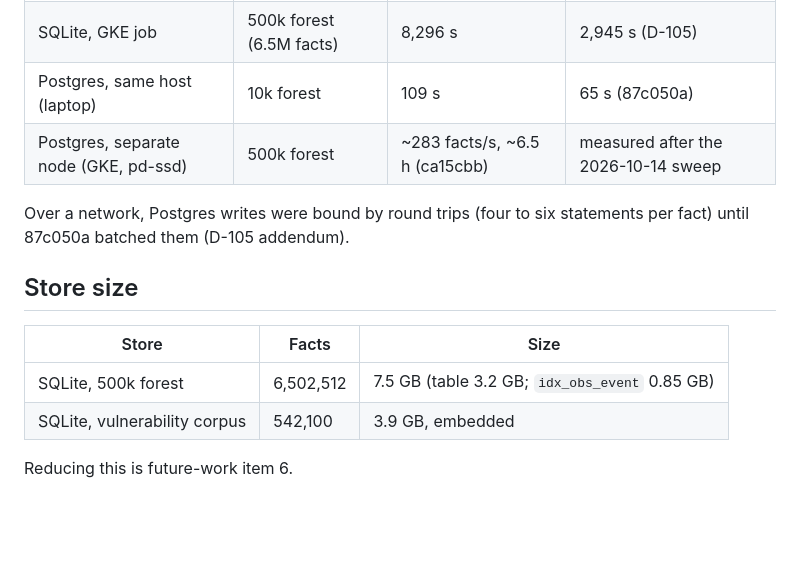
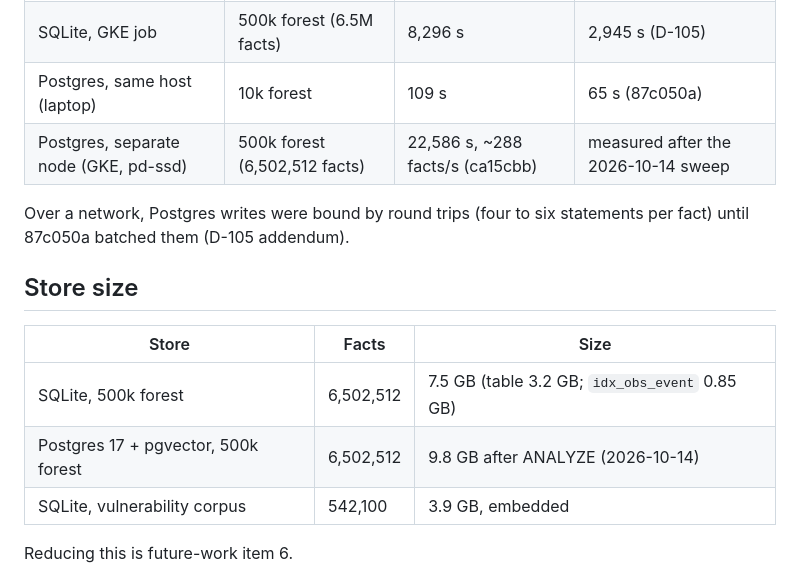
Before and after one commit to seahop/loomctx, a Markdown page: docs/performance.md, the part around the change. Rendered like a GitHub page; blank space fills up the shorter version.

Commit message:
docs(performance): the Postgres 500k load, 22,586 s, 9.8 GB
Co-Authored-By: Claude Opus 5.5 <noreply@anthropic.com>

```diff
--- a/docs/performance.md
+++ b/docs/performance.md
@@ -80,7 +80,7 @@ Through the LDAP connector, as a user loads data:
 | SQLite, GKE job | 10k forest (175,560 facts) | 173 s | 39 s (D-105) |
 | SQLite, GKE job | 500k forest (6.5M facts) | 8,296 s | 2,945 s (D-105) |
 | Postgres, same host (laptop) | 10k forest | 109 s | 65 s (87c050a) |
-| Postgres, separate node (GKE, pd-ssd) | 500k forest | ~283 facts/s, ~6.5 h (ca15cbb) | measured after the 2026-10-14 sweep |
+| Postgres, separate node (GKE, pd-ssd) | 500k forest (6,502,512 facts) | 22,586 s, ~288 facts/s (ca15cbb) | measured after the 2026-10-14 sweep |
 
 Over a network, Postgres writes were bound by round trips (four to six
 statements per fact) until 87c050a batched them (D-105 addendum).
@@ -90,6 +90,7 @@ statements per fact) until 87c050a batched them (D-105 addendum).
 | Store | Facts | Size |
 | --- | --- | --- |
 | SQLite, 500k forest | 6,502,512 | 7.5 GB (table 3.2 GB; `idx_obs_event` 0.85 GB) |
+| Postgres 17 + pgvector, 500k forest | 6,502,512 | 9.8 GB after ANALYZE (2026-10-14) |
 | SQLite, vulnerability corpus | 542,100 | 3.9 GB, embedded |
 
 Reducing this is future-work item 6.
```
